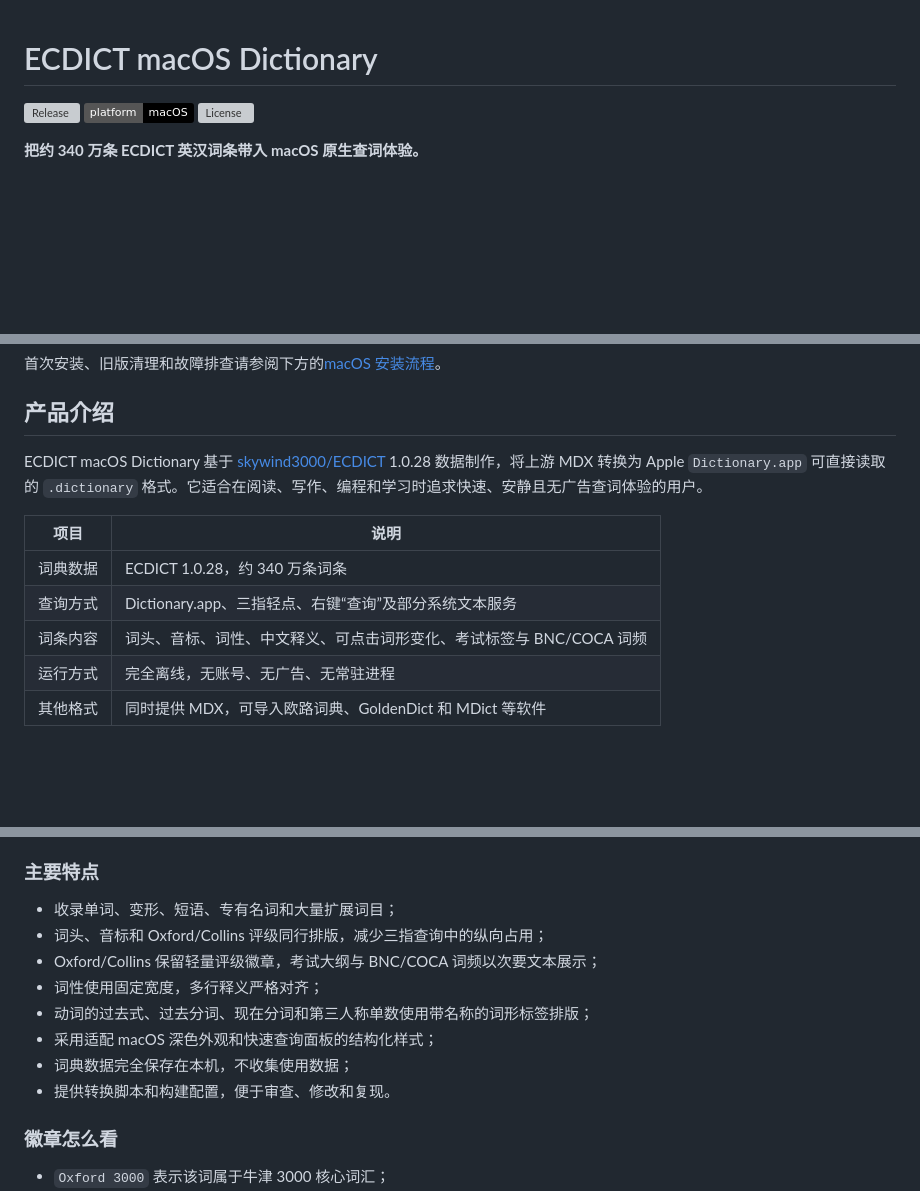
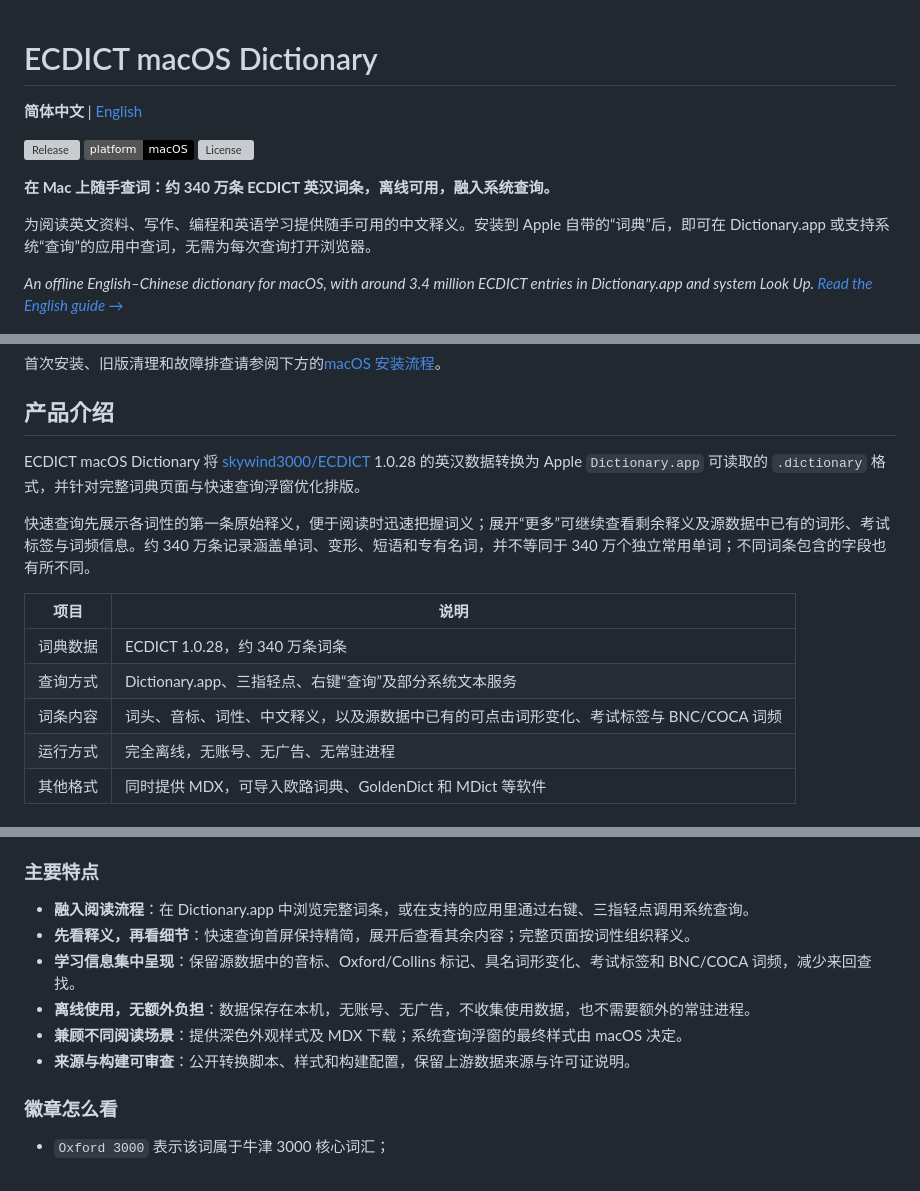
Before and after one commit to 343534-code/ecdict-macos-dictionary, a Markdown page: README.md, 3 parts joined by grey strips. Rendered like a GitHub page; badges without logos; blank space fills up the shorter version; grey boxes are pictures that could not be loaded.

Commit message:
docs: add English guide and refine bilingual introduction

```diff
--- a/README.md
+++ b/README.md
@@ -1,10 +1,16 @@
 # ECDICT macOS Dictionary
+
+**简体中文** | [English](README.en.md)
 
 [![Release](https://img.shields.io/github/v/release/343534-code/ecdict-macos-dictionary?label=release)](https://github.com/343534-code/ecdict-macos-dictionary/releases/latest)
 [![Platform](https://img.shields.io/badge/platform-macOS-black)](#系统要求)
 [![License](https://img.shields.io/github/license/343534-code/ecdict-macos-dictionary)](LICENSE)
 
-**把约 340 万条 ECDICT 英汉词条带入 macOS 原生查词体验。**
+**在 Mac 上随手查词：约 340 万条 ECDICT 英汉词条，离线可用，融入系统查询。**
+
+为阅读英文资料、写作、编程和英语学习提供随手可用的中文释义。安装到 Apple 自带的“词典”后，即可在 Dictionary.app 或支持系统“查询”的应用中查词，无需为每次查询打开浏览器。
+
+*An offline English–Chinese dictionary for macOS, with around 3.4 million ECDICT entries in Dictionary.app and system Look Up. [Read the English guide →](README.en.md)*
 
 ![三指查询 Demo：精简首屏，点击更多展开完整详情（界面示意动画，非系统录屏）](docs/images/lookup-demo-v121.gif)
 
@@ -40,13 +46,15 @@ curl -fsSL https://github.com/343534-code/ecdict-macos-dictionary/releases/lates
 
 ## 产品介绍
 
-ECDICT macOS Dictionary 基于 [skywind3000/ECDICT](https://github.com/skywind3000/ECDICT) 1.0.28 数据制作，将上游 MDX 转换为 Apple `Dictionary.app` 可直接读取的 `.dictionary` 格式。它适合在阅读、写作、编程和学习时追求快速、安静且无广告查词体验的用户。
+ECDICT macOS Dictionary 将 [skywind3000/ECDICT](https://github.com/skywind3000/ECDICT) 1.0.28 的英汉数据转换为 Apple `Dictionary.app` 可读取的 `.dictionary` 格式，并针对完整词典页面与快速查询浮窗优化排版。
+
+快速查询先展示各词性的第一条原始释义，便于阅读时迅速把握词义；展开“更多”可继续查看剩余释义及源数据中已有的词形、考试标签与词频信息。约 340 万条记录涵盖单词、变形、短语和专有名词，并不等同于 340 万个独立常用单词；不同词条包含的字段也有所不同。
 
 | 项目 | 说明 |
 | --- | --- |
 | 词典数据 | ECDICT 1.0.28，约 340 万条词条 |
 | 查询方式 | Dictionary.app、三指轻点、右键“查询”及部分系统文本服务 |
-| 词条内容 | 词头、音标、词性、中文释义、可点击词形变化、考试标签与 BNC/COCA 词频 |
+| 词条内容 | 词头、音标、词性、中文释义，以及源数据中已有的可点击词形变化、考试标签与 BNC/COCA 词频 |
 | 运行方式 | 完全离线，无账号、无广告、无常驻进程 |
 | 其他格式 | 同时提供 MDX，可导入欧路词典、GoldenDict 和 MDict 等软件 |
 
@@ -72,14 +80,12 @@ ECDICT macOS Dictionary 基于 [skywind3000/ECDICT](https://github.com/skywind30
 
 ### 主要特点
 
-- 收录单词、变形、短语、专有名词和大量扩展词目；
-- 词头、音标和 Oxford/Collins 评级同行排版，减少三指查询中的纵向占用；
-- Oxford/Collins 保留轻量评级徽章，考试大纲与 BNC/COCA 词频以次要文本展示；
-- 词性使用固定宽度，多行释义严格对齐；
-- 动词的过去式、过去分词、现在分词和第三人称单数使用带名称的词形标签排版；
-- 采用适配 macOS 深色外观和快速查询面板的结构化样式；
-- 词典数据完全保存在本机，不收集使用数据；
-- 提供转换脚本和构建配置，便于审查、修改和复现。
+- **融入阅读流程**：在 Dictionary.app 中浏览完整词条，或在支持的应用里通过右键、三指轻点调用系统查询。
+- **先看释义，再看细节**：快速查询首屏保持精简，展开后查看其余内容；完整页面按词性组织释义。
+- **学习信息集中呈现**：保留源数据中的音标、Oxford/Collins 标记、具名词形变化、考试标签和 BNC/COCA 词频，减少来回查找。
+- **离线使用，无额外负担**：数据保存在本机，无账号、无广告，不收集使用数据，也不需要额外的常驻进程。
+- **兼顾不同阅读场景**：提供深色外观样式及 MDX 下载；系统查询浮窗的最终样式由 macOS 决定。
+- **来源与构建可审查**：公开转换脚本、样式和构建配置，保留上游数据来源与许可证说明。
 
 ### 徽章怎么看
 
```
Also changed, not shown: other parts of README.md (+2 -2 lines), README.en.md (added, +218 -0 lines).
